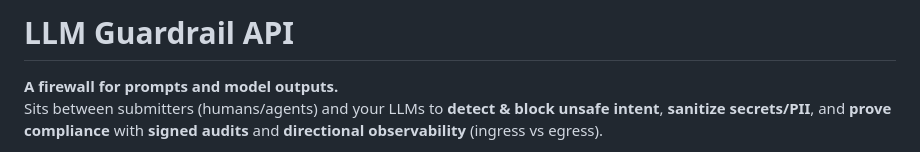
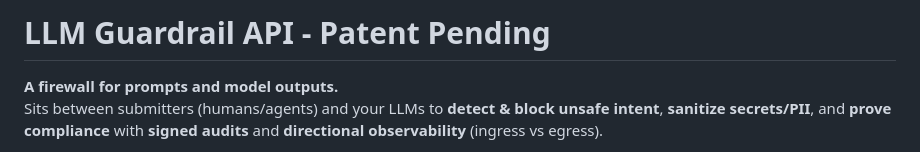
Before and after one commit to guardrail-labs/llm-guardrail-api-next, a Markdown page: README.md, the part around the change. GitHub-like rendering.

Commit message:
Update README title and add patent pending notice

```diff
--- a/README.md
+++ b/README.md
@@ -1,4 +1,4 @@
-# LLM Guardrail API
+# LLM Guardrail API - Patent Pending
 
 **A firewall for prompts and model outputs.**
 Sits between submitters (humans/agents) and your LLMs to **detect & block unsafe intent**, **sanitize secrets/PII**, and **prove compliance** with **signed audits** and **directional observability** (ingress vs egress).
```
